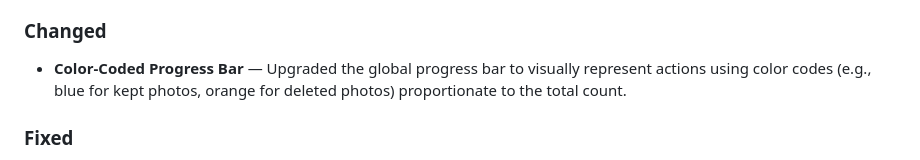
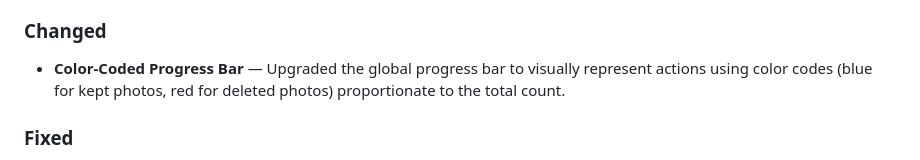
Before and after one commit to Zfanz12/SweepeFlutter, a Markdown page: changelog.MD, the part around the change. Rendered like a GitHub page.

```diff
--- a/changelog.MD
+++ b/changelog.MD
@@ -20,7 +20,7 @@ All notable changes to Sweepe will be documented in this file.
 - **Arrows Mark** — Added directional arrow overlays to the "current picture" carousel to improve navigational UX.
 
 ### Changed
-- **Color-Coded Progress Bar** — Upgraded the global progress bar to visually represent actions using color codes (e.g., blue for kept photos, orange for deleted photos) proportionate to the total count.
+- **Color-Coded Progress Bar** — Upgraded the global progress bar to visually represent actions using color codes (blue for kept photos, red for deleted photos) proportionate to the total count.
 
 ### Fixed
 - **State Inconsistency Bug** — Fixed a complex bug where photos initially marked as "skip" and later flagged as "keep/delete" still falsely incremented the skipped counter, causing downstream logic errors.
```
